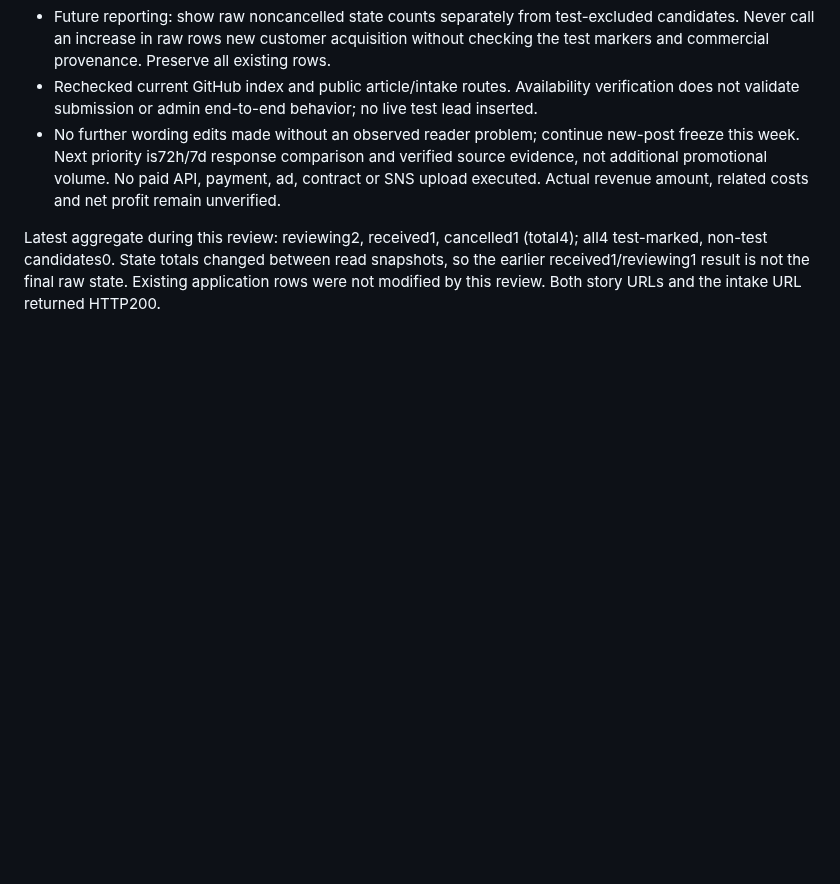
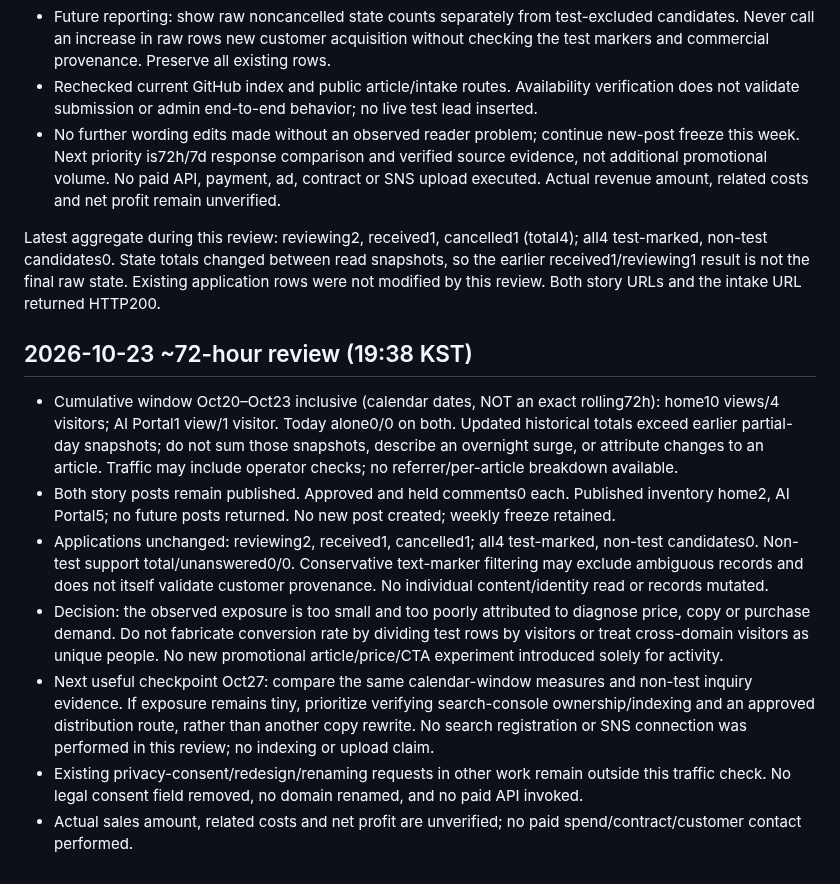
Before and after one commit to holykjh1425-stack/jubilant-computing-machine, a Markdown page: GROWTH_PROJECT.md, the part around the change. Rendered like a GitHub page; blank space fills up the shorter version.

Commit message:
Record 72-hour acquisition review and evidence-based next checkpoint

```diff
--- a/GROWTH_PROJECT.md
+++ b/GROWTH_PROJECT.md
@@ -67,3 +67,13 @@ Do not change existing prices or make delivery promises. Do not sign up for paid
 - No further wording edits made without an observed reader problem; continue new-post freeze this week. Next priority is72h/7d response comparison and verified source evidence, not additional promotional volume. No paid API, payment, ad, contract or SNS upload executed. Actual revenue amount, related costs and net profit remain unverified.
 
 Latest aggregate during this review: reviewing2, received1, cancelled1 (total4); all4 test-marked, non-test candidates0. State totals changed between read snapshots, so the earlier received1/reviewing1 result is not the final raw state. Existing application rows were not modified by this review. Both story URLs and the intake URL returned HTTP200.
+
+
+## 2026-10-23 ~72-hour review (19:38 KST)
+- Cumulative window Oct20–Oct23 inclusive (calendar dates, NOT an exact rolling72h): home10 views/4 visitors; AI Portal1 view/1 visitor. Today alone0/0 on both. Updated historical totals exceed earlier partial-day snapshots; do not sum those snapshots, describe an overnight surge, or attribute changes to an article. Traffic may include operator checks; no referrer/per-article breakdown available.
+- Both story posts remain published. Approved and held comments0 each. Published inventory home2, AI Portal5; no future posts returned. No new post created; weekly freeze retained.
+- Applications unchanged: reviewing2, received1, cancelled1; all4 test-marked, non-test candidates0. Non-test support total/unanswered0/0. Conservative text-marker filtering may exclude ambiguous records and does not itself validate customer provenance. No individual content/identity read or records mutated.
+- Decision: the observed exposure is too small and too poorly attributed to diagnose price, copy or purchase demand. Do not fabricate conversion rate by dividing test rows by visitors or treat cross-domain visitors as unique people. No new promotional article/price/CTA experiment introduced solely for activity.
+- Next useful checkpoint Oct27: compare the same calendar-window measures and non-test inquiry evidence. If exposure remains tiny, prioritize verifying search-console ownership/indexing and an approved distribution route, rather than another copy rewrite. No search registration or SNS connection was performed in this review; no indexing or upload claim.
+- Existing privacy-consent/redesign/renaming requests in other work remain outside this traffic check. No legal consent field removed, no domain renamed, and no paid API invoked.
+- Actual sales amount, related costs and net profit are unverified; no paid spend/contract/customer contact performed.
```
